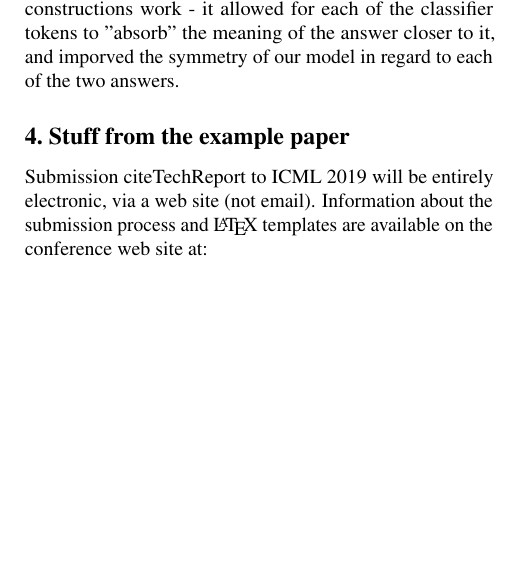
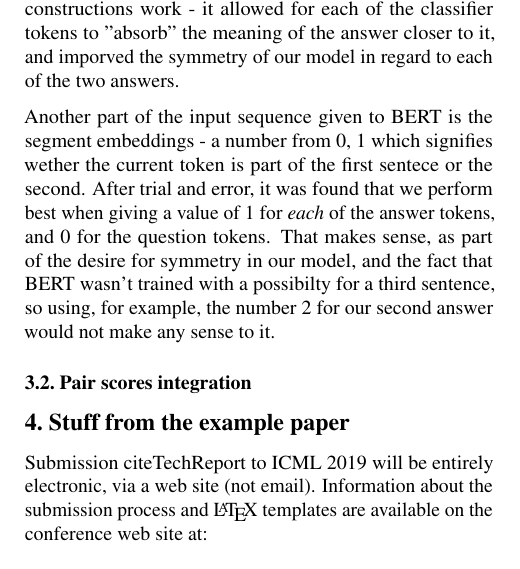
Before and after one commit to AfekIlayAdler/UNI-2019-NLP-Project, a LaTeX paper (paper/paper.tex): part of one column of page 2 of 7, cut so that both start at the same text, the shorter picture padded with empty space. Compiled offline with pdfLaTeX.

Commit message:
Input sequence segment embeddings

```diff
--- a/paper/paper.tex
+++ b/paper/paper.tex
@@ -129,6 +129,12 @@ Our model deviates from these assumptions. Instead, each input sequence was cons
 However, breaking these assumptions was a crucial part of what made our constructions work - it allowed for each of the classifier tokens to "absorb" the meaning of the answer closer to it, and imporved the symmetry of our model in regard to each of the two answers.
 
 % TODO: add a diagram displaying our construct
+
+Another part of the input sequence given to BERT is the segment embeddings - a number from {0, 1} which signifies wether the current token is part of the first sentece or the second. After trial and error, it was found that we perform best when giving a value of 1 for \emph{each} of the answer tokens, and 0 for the question tokens. That makes sense, as part of the desire for symmetry in our model, and the fact that BERT wasn't trained with a possibilty for a third sentence, so using, for example, the number 2 for our second answer would not make any sense to it.
+
+\subsection{Pair scores integration}
+
+
 
 \section{Stuff from the example paper}
 
```
